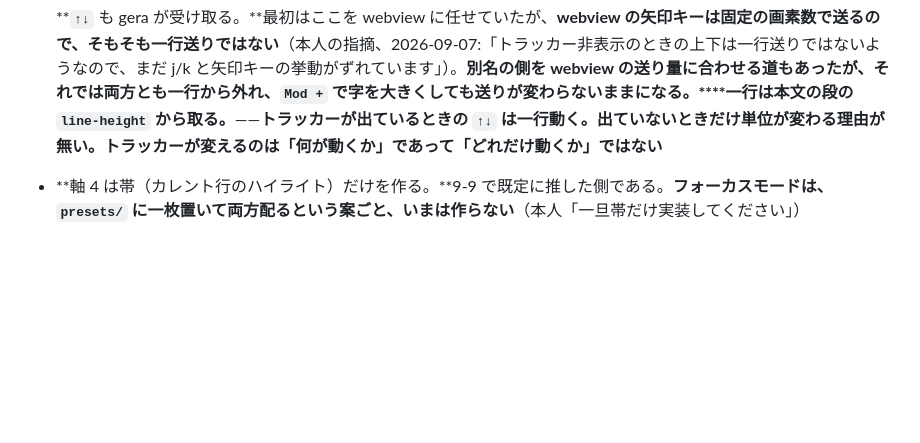
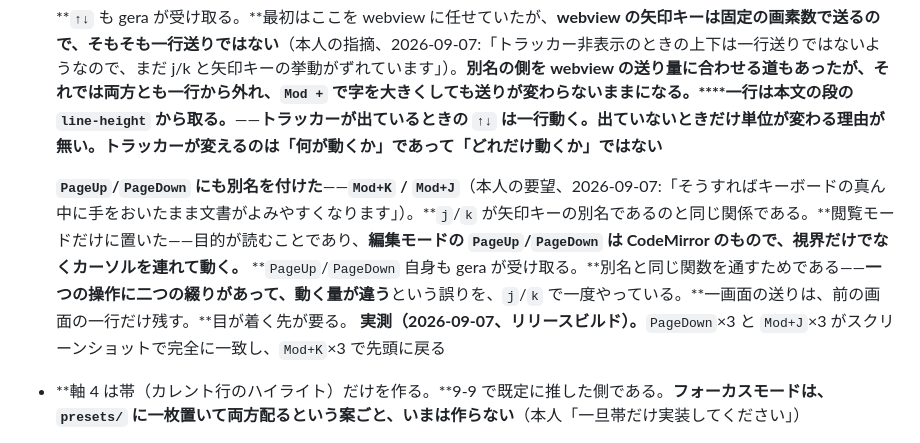
Before and after one commit to mat-der-D/gera, a Markdown page: docs/DESIGN.md, the part around the change. Drawn GitHub-style; blank space fills up the shorter version.

Commit message:
Record the paging aliases in the design document
The code landed in 6c3cef9 without this; the document is where the next
session looks first.

Co-Authored-By: Claude Opus 5 (1M context) <noreply@anthropic.com>
Claude-Session: https://claude.ai/code/session_01Q1waAr71wDUx547p7s2Kn7

```diff
--- a/docs/DESIGN.md
+++ b/docs/DESIGN.md
@@ -1037,6 +1037,10 @@ Claude Code 等が、gera で開いているファイルを書き換える場面
   **したがって、トラッカーが OFF の間も `j`/`k` は動く**（2026-09-07 に本人の指摘で直した。当初はトラッカーが出ているときだけ割り当てており、**「矢印キーと同等」に反していた**）。**別名を ON のときだけにすると、別名がまさに必要な人——矢印キーの押しづらい配列の人——から、OFF の間の一行送りを取り上げることになる。**OFF のときは、`↑↓` と `j`/`k` の四つがそろって視界を一行動かす。**
 
   **`↑↓` も gera が受け取る。**最初はここを webview に任せていたが、**webview の矢印キーは固定の画素数で送るので、そもそも一行送りではない**（本人の指摘、2026-09-07:「トラッカー非表示のときの上下は一行送りではないようなので、まだ j/k と矢印キーの挙動がずれています」）。**別名の側を webview の送り量に合わせる道もあったが、それでは両方とも一行から外れ、`Mod +` で字を大きくしても送りが変わらないままになる。****一行は本文の段の `line-height` から取る。**——**トラッカーが出ているときの `↑↓` は一行動く。出ていないときだけ単位が変わる理由が無い。トラッカーが変えるのは「何が動くか」であって「どれだけ動くか」ではない**
+
+  **`PageUp`/`PageDown` にも別名を付けた**——**`Mod+K` / `Mod+J`**（本人の要望、2026-09-07:「そうすればキーボードの真ん中に手をおいたまま文書がよみやすくなります」）。**`j`/`k` が矢印キーの別名であるのと同じ関係である。**閲覧モードだけに置いた——目的が読むことであり、**編集モードの `PageUp`/`PageDown` は CodeMirror のもので、視界だけでなくカーソルを連れて動く。**
+  **`PageUp`/`PageDown` 自身も gera が受け取る。**別名と同じ関数を通すためである——**一つの操作に二つの綴りがあって、動く量が違う**という誤りを、`j`/`k` で一度やっている。**一画面の送りは、前の画面の一行だけ残す。**目が着く先が要る。
+  **実測（2026-09-07、リリースビルド）。**`PageDown`×3 と `Mod+J`×3 がスクリーンショットで完全に一致し、`Mod+K`×3 で先頭に戻る
 - **軸 4 は帯（カレント行のハイライト）だけを作る。**9-9 で既定に推した側である。**フォーカスモードは、`presets/` に一枚置いて両方配るという案ごと、いまは作らない**（本人「一旦帯だけ実装してください」）
 
 **軸 1 は C（追従）に決まった。本人は軸 1 を名指ししていないが、上の三つから一意に決まる。**
```
